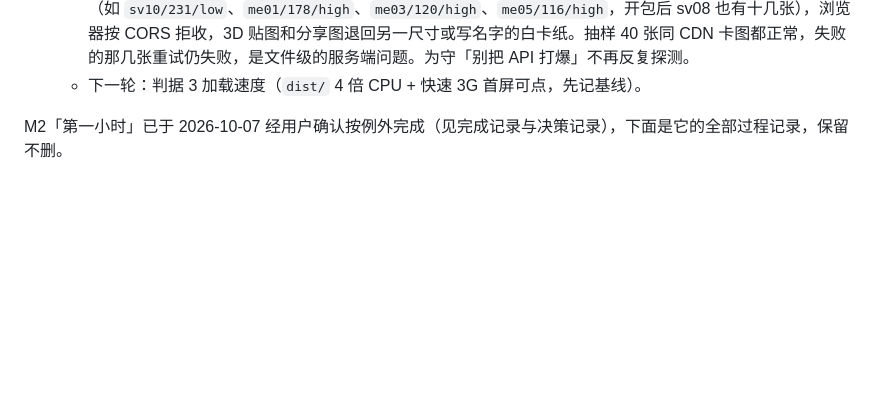
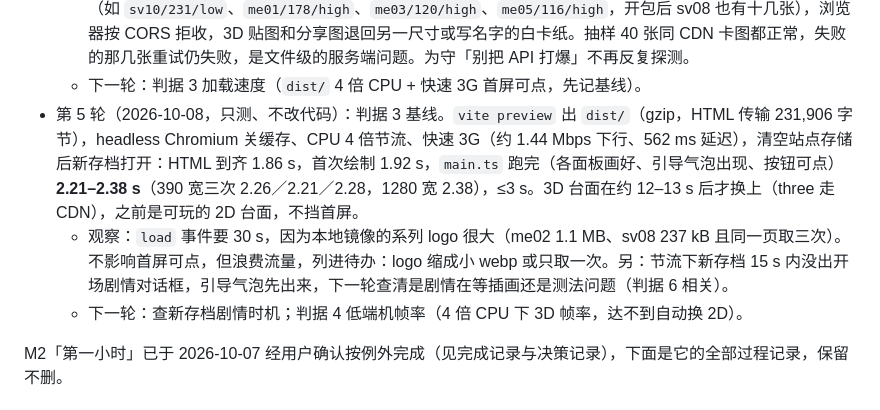
Before and after one commit to Sma1lboy/ptcg-shop, a Markdown page: ROADMAP.md, the part around the change. Rendered like a GitHub page; blank space fills up the shorter version.

Commit message:
M3 判据 3：记录 4 倍 CPU + 快速 3G 下首屏可点 2.2–2.4 秒的基线

```diff
--- a/ROADMAP.md
+++ b/ROADMAP.md
@@ -33,6 +33,9 @@
   - 修：three 台面三块要回读的画布（包膜褶皱、胶垫、展示柜绒布）每次都报 Canvas2D `willReadFrequently` 警告，`getContext` 加上该选项后消失。
   - 剩下的控制台报错只有一类：TCGdex CDN 有一部分固定的卡图文件回 `Access-Control-Allow-Origin` 两次（如 `sv10/231/low`、`me01/178/high`、`me03/120/high`、`me05/116/high`，开包后 sv08 也有十几张），浏览器按 CORS 拒收，3D 贴图和分享图退回另一尺寸或写名字的白卡纸。抽样 40 张同 CDN 卡图都正常，失败的那几张重试仍失败，是文件级的服务端问题。为守「别把 API 打爆」不再反复探测。
   - 下一轮：判据 3 加载速度（`dist/` 4 倍 CPU + 快速 3G 首屏可点，先记基线）。
+- 第 5 轮（2026-10-08，只测、不改代码）：判据 3 基线。`vite preview` 出 `dist/`（gzip，HTML 传输 231,906 字节），headless Chromium 关缓存、CPU 4 倍节流、快速 3G（约 1.44 Mbps 下行、562 ms 延迟），清空站点存储后新存档打开：HTML 到齐 1.86 s，首次绘制 1.92 s，`main.ts` 跑完（各面板画好、引导气泡出现、按钮可点）**2.21–2.38 s**（390 宽三次 2.26／2.21／2.28，1280 宽 2.38），≤3 s。3D 台面在约 12–13 s 后才换上（three 走 CDN），之前是可玩的 2D 台面，不挡首屏。
+  - 观察：`load` 事件要 30 s，因为本地镜像的系列 logo 很大（me02 1.1 MB、sv08 237 kB 且同一页取三次）。不影响首屏可点，但浪费流量，列进待办：logo 缩成小 webp 或只取一次。另：节流下新存档 15 s 内没出开场剧情对话框，引导气泡先出来，下一轮查清是剧情在等插画还是测法问题（判据 6 相关）。
+  - 下一轮：查新存档剧情时机；判据 4 低端机帧率（4 倍 CPU 下 3D 帧率，达不到自动换 2D）。
 
 M2「第一小时」已于 2026-10-07 经用户确认按例外完成（见完成记录与决策记录），下面是它的全部过程记录，保留不删。
 
```
